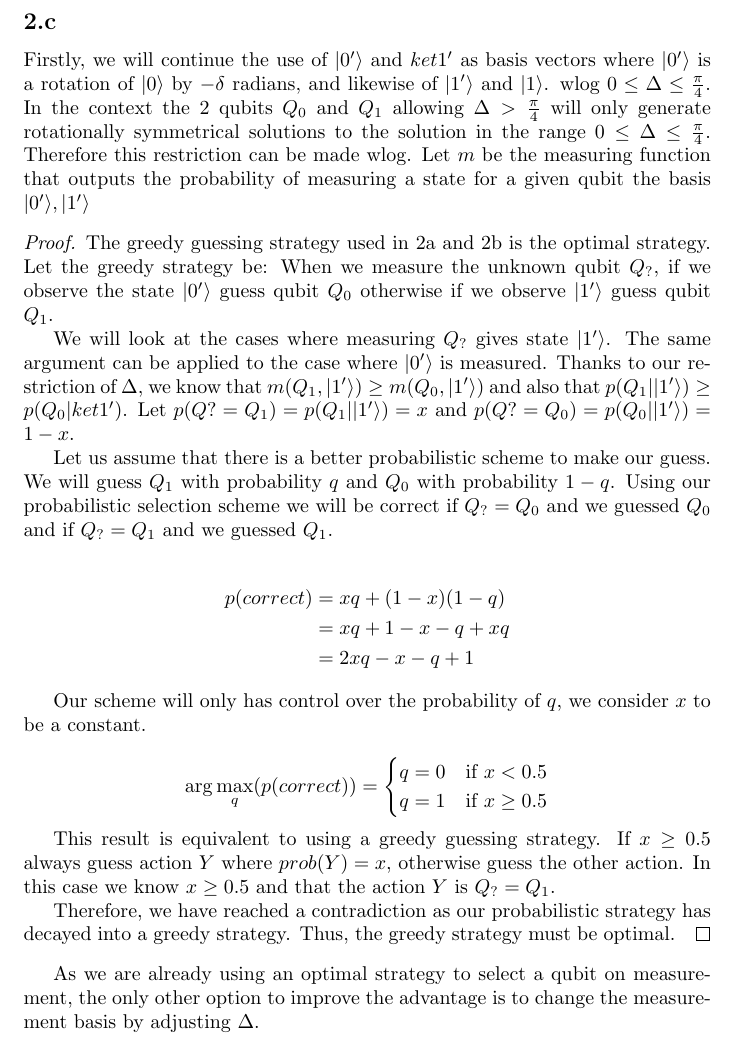
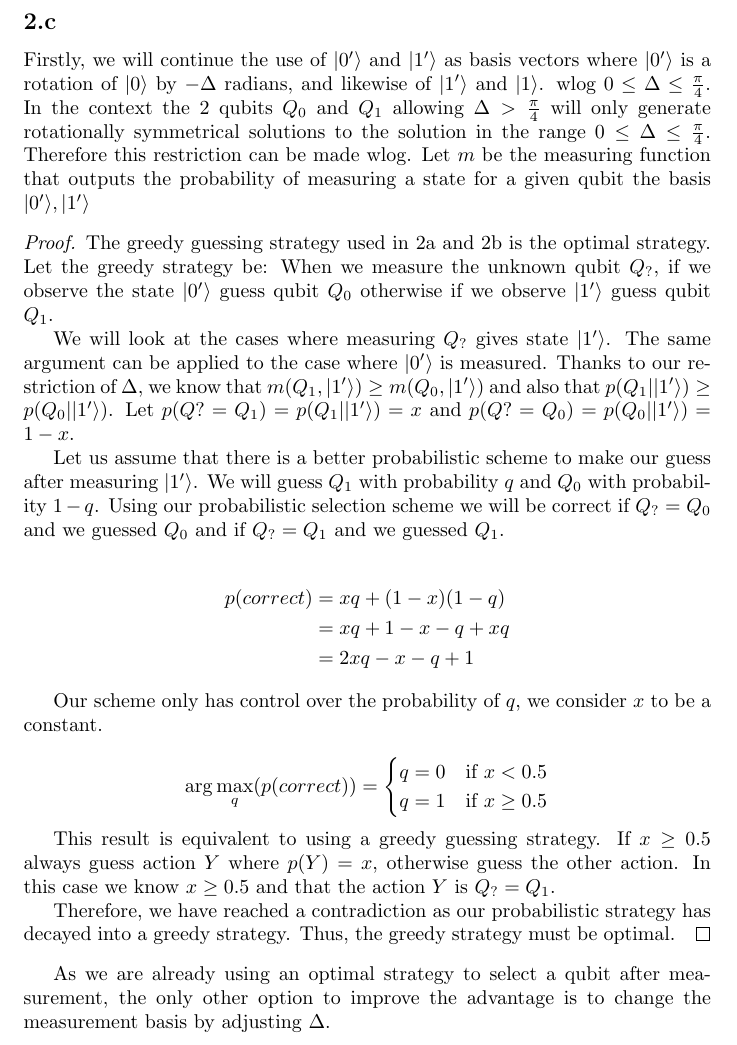
Before and after one commit to kittytastic/Y4-CW-AltComp-Quantum, a LaTeX document (report.tex, which reads Question/Q2.tex): part of page 6 of 10, cut so that both start at the same text. Compiled offline with pdfLaTeX.

Commit message:
Finished proof read

```diff
--- a/Question/Q2.tex
+++ b/Question/Q2.tex
@@ -67,7 +67,7 @@ Hence the advantage is
 
 
 \subsection{}
-Firstly, we will continue the use of $\ket{0'}$ and $ket{1'}$ as basis vectors where $\ket{0'}$ is a rotation of $\ket{0}$ by $-\delta$ radians, and likewise of $\ket{1'}$ and $\ket{1}$.
+Firstly, we will continue the use of $\ket{0'}$ and $\ket{1'}$ as basis vectors where $\ket{0'}$ is a rotation of $\ket{0}$ by $-\Delta$ radians, and likewise of $\ket{1'}$ and $\ket{1}$.
 wlog $0 \leq \Delta \leq \frac{\pi}{4}$.
 In the context the 2 qubits $Q_0$ and $Q_1$ allowing $\Delta>\frac{\pi}{4}$ will only generate rotationally symmetrical solutions to the solution in the range $0 \leq \Delta \leq \frac{\pi}{4}$.
 Therefore this restriction can be made wlog.
@@ -78,10 +78,10 @@ Let the greedy strategy be: When we measure the unknown qubit $Q_?$, if we obser
 
 We will look at the cases where measuring $Q_?$ gives state $\ket{1'}$.
 The same argument can be applied to the case where $\ket{0'}$ is measured.
-Thanks to our restriction of $\Delta$, we know that $m(Q_1, \ket{1'})\geq m(Q_0, \ket{1'})$ and also that $p(Q_1|\ket{1'}) \geq p(Q_0|ket{1'})$.
+Thanks to our restriction of $\Delta$, we know that $m(Q_1, \ket{1'})\geq m(Q_0, \ket{1'})$ and also that $p(Q_1|\ket{1'}) \geq p(Q_0|\ket{1'})$.
 Let $p(Q? = Q_1) = p(Q_1|\ket{1'}) = x$ and $p(Q? = Q_0) = p(Q_0|\ket{1'}) = 1-x$.
 
-Let us assume that there is a better probabilistic scheme to make our guess.
+Let us assume that there is a better probabilistic scheme to make our guess after measuring $\ket{1'}$.
 We will guess $Q_1$ with probability $q$ and $Q_0$ with probability $1-q$.
 Using our probabilistic selection scheme we will be correct if $Q_?=Q_0$ and we guessed $Q_0$ and if $Q_?=Q_1$ and we guessed $Q_1$.
 
@@ -91,7 +91,7 @@ Using our probabilistic selection scheme we will be correct if $Q_?=Q_0$ and we
     &= 2xq-x-q+1
 \end{align*}
 
-Our scheme will only has control over the probability of $q$, we consider $x$ to be a constant.
+Our scheme only has control over the probability of $q$, we consider $x$ to be a constant.
 
 \[
     \arg \max_q(p(correct)) = \begin{cases}
@@ -101,12 +101,12 @@ Our scheme will only has control over the probability of $q$, we consider $x$ to
 \]
 
 This result is equivalent to using a greedy guessing strategy.
-If $x\geq 0.5$ always guess action $Y$ where $prob(Y)=x$, otherwise guess the other action.
+If $x\geq 0.5$ always guess action $Y$ where $p(Y)=x$, otherwise guess the other action.
 In this case we know $x\geq 0.5$ and that the action $Y$ is $Q_? = Q_1$.
 
 Therefore, we have reached a contradiction as our probabilistic strategy has decayed into a greedy strategy.
 Thus, the greedy strategy must be optimal.
 \end{proof}
 
-As we are already using an optimal strategy to select a qubit on measurement, the only other option to improve the advantage is to change the measurement basis by adjusting $\Delta$.
+As we are already using an optimal strategy to select a qubit after measurement, the only other option to improve the advantage is to change the measurement basis by adjusting $\Delta$.
 
```
Also changed, not shown: Question/Q1.tex (+1 -4 lines), Question/Q3.tex (+4 -3 lines), Question/Q2.tex (9 more changed lines).
